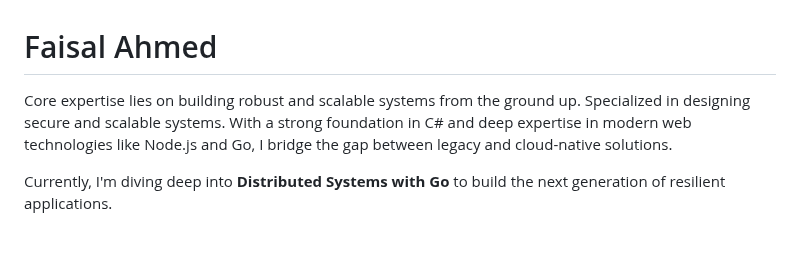
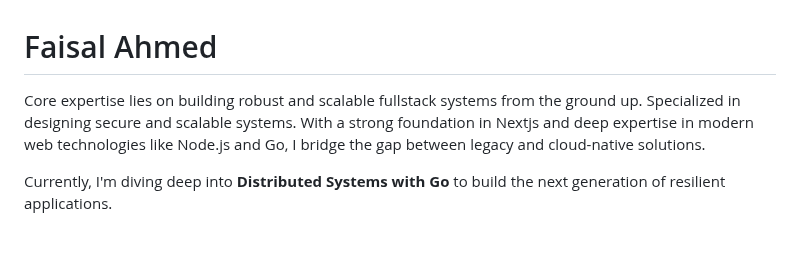
Before and after one commit to Faisal-8898/Faisal-8898, a Markdown page: README.md, the part around the change. Rendered like a GitHub page.

```diff
--- a/README.md
+++ b/README.md
@@ -5,7 +5,7 @@
 </head>
 <h1 align="left">Faisal Ahmed</h1>
 
-Core expertise lies on building robust and scalable systems from the ground up. Specialized in designing secure and scalable systems. With a strong foundation in C# and deep expertise in modern web technologies like Node.js and Go, I bridge the gap between legacy and cloud-native solutions.
+Core expertise lies on building robust and scalable fullstack systems from the ground up. Specialized in designing secure and scalable systems. With a strong foundation in Nextjs and deep expertise in modern web technologies like Node.js and Go, I bridge the gap between legacy and cloud-native solutions.
 
 Currently, I'm diving deep into **Distributed Systems with Go** to build the next generation of resilient applications.
 <br>
```
